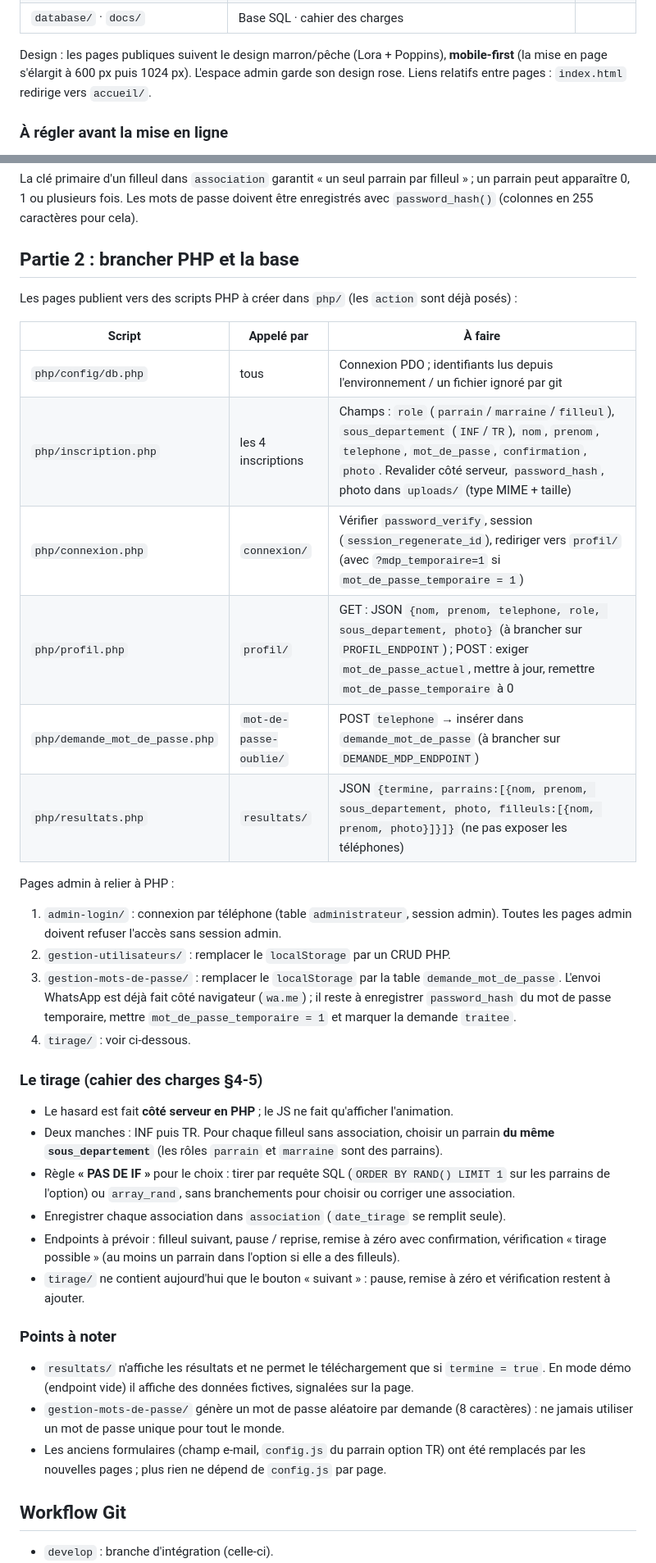
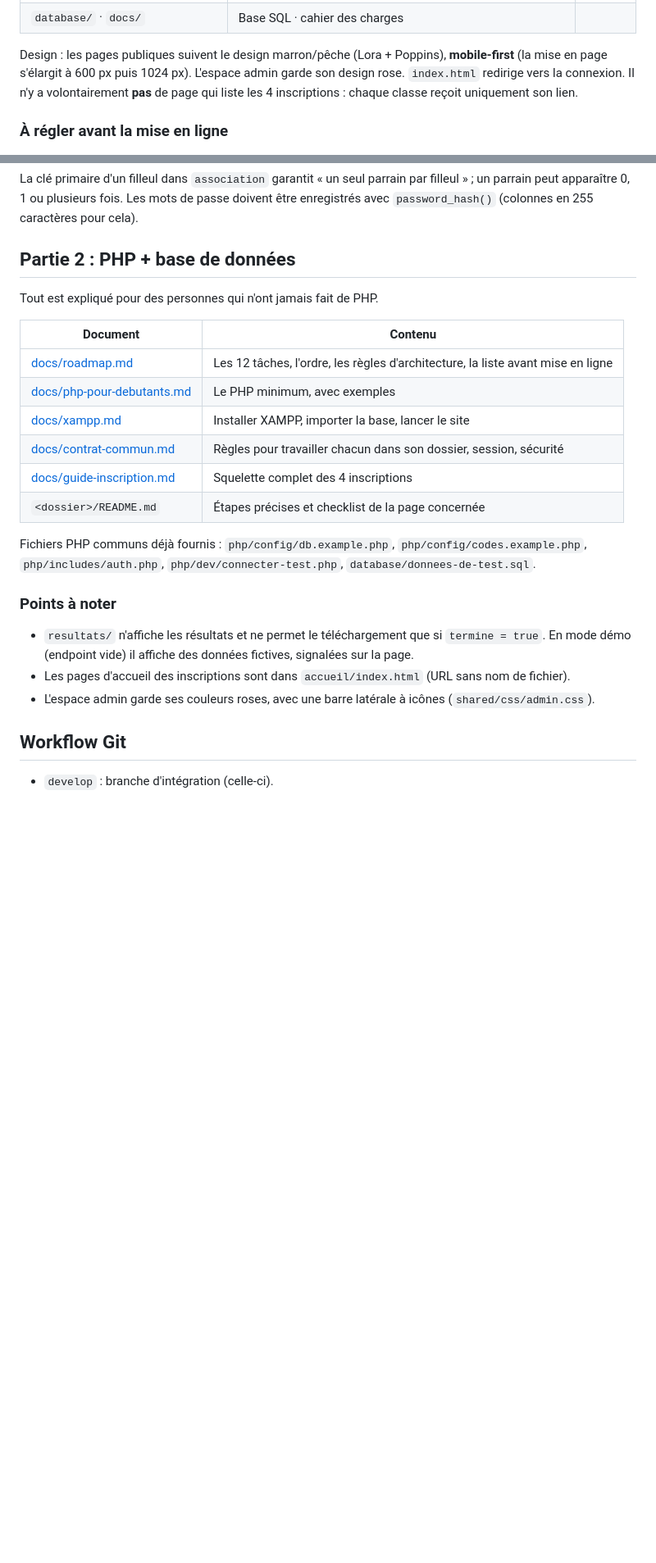
Before and after one commit to khadija986/site-parrainage, a Markdown page: README.md, 2 parts joined by grey strips. Shown at 82% size. Rendered like a GitHub page; blank space fills up the shorter version.

Commit message:
docs: README racine orienté partie 2

```diff
--- a/README.md
+++ b/README.md
@@ -28,7 +27,7 @@ Un dossier par page, chacun séparé en `html/`, `css/`, `js/`. Le style et les
 | `database/` · `docs/` | Base SQL · cahier des charges | |
 
 Design : les pages publiques suivent le design marron/pêche (Lora + Poppins), **mobile-first** (la mise en page s'élargit à 600 px puis 1024 px). L'espace admin garde son design rose.
-Liens relatifs entre pages : `index.html` redirige vers `accueil/`.
+`index.html` redirige vers la connexion. Il n'y a volontairement **pas** de page qui liste les 4 inscriptions : chaque classe reçoit uniquement son lien.
 
 ### À régler avant la mise en ligne
 
@@ -47,40 +46,26 @@ Base `site_de_parrainage` — fichier `database/site_de_parrainage.sql` (à impo
 La clé primaire d'un filleul dans `association` garantit « un seul parrain par filleul » ; un parrain peut apparaître 0, 1 ou plusieurs fois.
 Les mots de passe doivent être enregistrés avec `password_hash()` (colonnes en 255 caractères pour cela).
 
-## Partie 2 : brancher PHP et la base
+## Partie 2 : PHP + base de données
 
-Les pages publient vers des scripts PHP à créer dans `php/` (les `action` sont déjà posés) :
+Tout est expliqué pour des personnes qui n'ont jamais fait de PHP.
 
-| Script | Appelé par | À faire |
-|---|---|---|
-| `php/config/db.php` | tous | Connexion PDO ; identifiants lus depuis l'environnement / un fichier ignoré par git |
-| `php/inscription.php` | les 4 inscriptions | Champs : `role` (`parrain`/`marraine`/`filleul`), `sous_departement` (`INF`/`TR`), `nom`, `prenom`, `telephone`, `mot_de_passe`, `confirmation`, `photo`. Revalider côté serveur, `password_hash`, photo dans `uploads/` (type MIME + taille) |
-| `php/connexion.php` | `connexion/` | Vérifier `password_verify`, session (`session_regenerate_id`), rediriger vers `profil/` (avec `?mdp_temporaire=1` si `mot_de_passe_temporaire = 1`) |
-| `php/profil.php` | `profil/` | GET : JSON `{nom, prenom, telephone, role, sous_departement, photo}` (à brancher sur `PROFIL_ENDPOINT`) ; POST : exiger `mot_de_passe_actuel`, mettre à jour, remettre `mot_de_passe_temporaire` à 0 |
-| `php/demande_mot_de_passe.php` | `mot-de-passe-oublie/` | POST `telephone` → insérer dans `demande_mot_de_passe` (à brancher sur `DEMANDE_MDP_ENDPOINT`) |
-| `php/resultats.php` | `resultats/` | JSON `{termine, parrains:[{nom, prenom, sous_departement, photo, filleuls:[{nom, prenom, photo}]}]}` (ne pas exposer les téléphones) |
+| Document | Contenu |
+|---|---|
+| [docs/roadmap.md](docs/roadmap.md) | Les 12 tâches, l'ordre, les règles d'architecture, la liste avant mise en ligne |
+| [docs/php-pour-debutants.md](docs/php-pour-debutants.md) | Le PHP minimum, avec exemples |
+| [docs/xampp.md](docs/xampp.md) | Installer XAMPP, importer la base, lancer le site |
+| [docs/contrat-commun.md](docs/contrat-commun.md) | Règles pour travailler chacun dans son dossier, session, sécurité |
+| [docs/guide-inscription.md](docs/guide-inscription.md) | Squelette complet des 4 inscriptions |
+| `<dossier>/README.md` | Étapes précises et checklist de la page concernée |
 
-Pages admin à relier à PHP :
-
-1. `admin-login/` : connexion par téléphone (table `administrateur`, session admin). Toutes les pages admin doivent refuser l'accès sans session admin.
-2. `gestion-utilisateurs/` : remplacer le `localStorage` par un CRUD PHP.
-3. `gestion-mots-de-passe/` : remplacer le `localStorage` par la table `demande_mot_de_passe`. L'envoi WhatsApp est déjà fait côté navigateur (`wa.me`) ; il reste à enregistrer `password_hash` du mot de passe temporaire, mettre `mot_de_passe_temporaire = 1` et marquer la demande `traitee`.
-4. `tirage/` : voir ci-dessous.
-
-### Le tirage (cahier des charges §4-5)
-
-- Le hasard est fait **côté serveur en PHP** ; le JS ne fait qu'afficher l'animation.
-- Deux manches : INF puis TR. Pour chaque filleul sans association, choisir un parrain **du même `sous_departement`** (les rôles `parrain` et `marraine` sont des parrains).
-- Règle **« PAS DE IF »** pour le choix : tirer par requête SQL (`ORDER BY RAND() LIMIT 1` sur les parrains de l'option) ou `array_rand`, sans branchements pour choisir ou corriger une association.
-- Enregistrer chaque association dans `association` (`date_tirage` se remplit seule).
-- Endpoints à prévoir : filleul suivant, pause / reprise, remise à zéro avec confirmation, vérification « tirage possible » (au moins un parrain dans l'option si elle a des filleuls).
-- `tirage/` ne contient aujourd'hui que le bouton « suivant » : pause, remise à zéro et vérification restent à ajouter.
+Fichiers PHP communs déjà fournis : `php/config/db.example.php`, `php/config/codes.example.php`, `php/includes/auth.php`, `php/dev/connecter-test.php`, `database/donnees-de-test.sql`.
 
 ### Points à noter
 
 - `resultats/` n'affiche les résultats et ne permet le téléchargement que si `termine = true`. En mode démo (endpoint vide) il affiche des données fictives, signalées sur la page.
-- `gestion-mots-de-passe/` génère un mot de passe aléatoire par demande (8 caractères) : ne jamais utiliser un mot de passe unique pour tout le monde.
-- Les anciens formulaires (champ e-mail, `config.js` du parrain option TR) ont été remplacés par les nouvelles pages ; plus rien ne dépend de `config.js` par page.
+- Les pages d'accueil des inscriptions sont dans `accueil/index.html` (URL sans nom de fichier).
+- L'espace admin garde ses couleurs roses, avec une barre latérale à icônes (`shared/css/admin.css`).
 
 ## Workflow Git
 
```
Also changed, not shown: other parts of README.md (+1 -2 lines).
